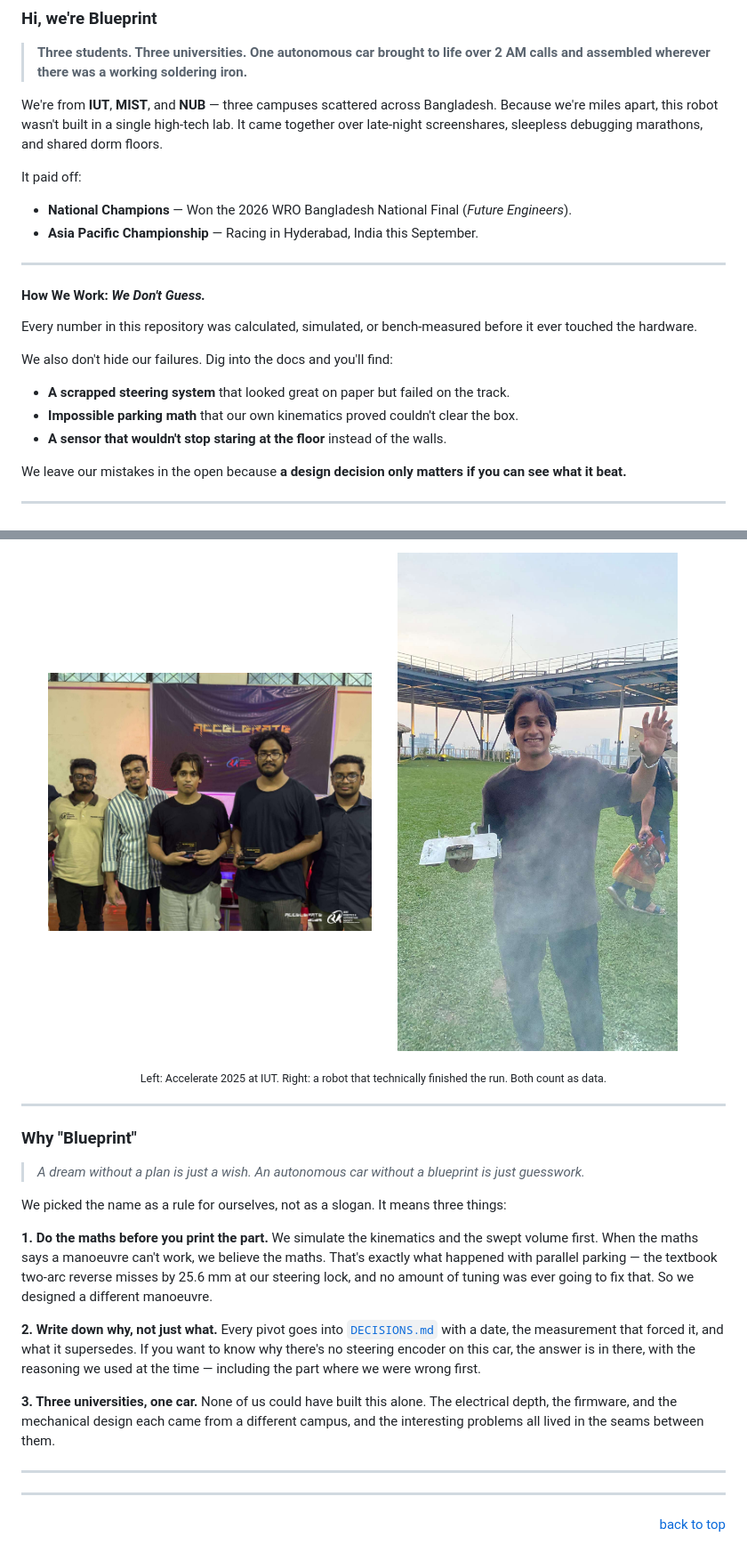
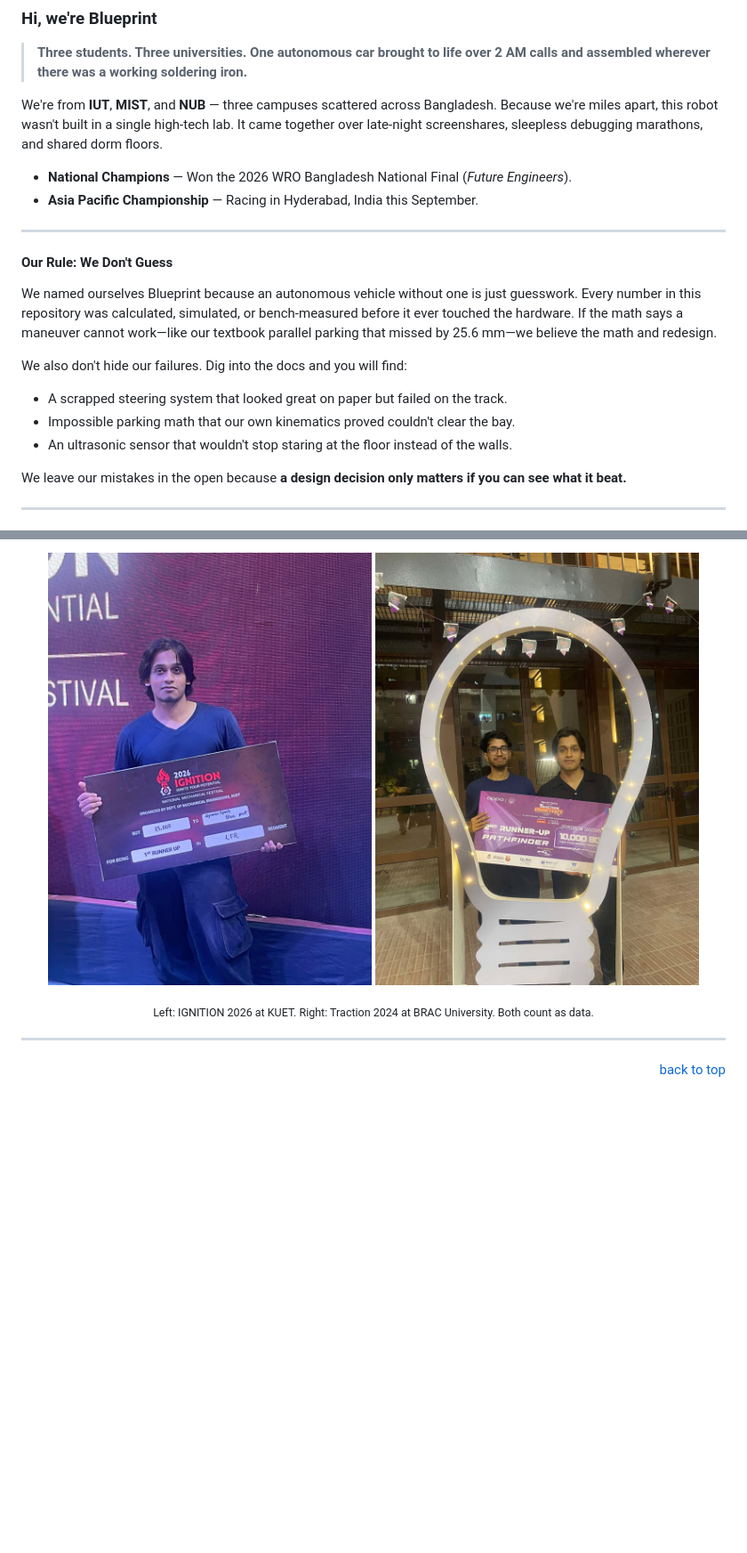
Before and after one commit to ShammanRahin/WRO_TeamBluePrint, a Markdown page: README.md, 2 parts joined by grey strips. Shown at 89% size. Drawn GitHub-style; folded sections open; blank space fills up the shorter version.

```diff
--- a/README.md
+++ b/README.md
@@ -50,20 +50,19 @@
 
 We're from **IUT**, **MIST**, and **NUB** — three campuses scattered across Bangladesh. Because we're miles apart, this robot wasn't built in a single high-tech lab. It came together over late-night screenshares, sleepless debugging marathons, and shared dorm floors.
 
-It paid off:
 - **National Champions** — Won the 2026 WRO Bangladesh National Final (*Future Engineers*).
 - **Asia Pacific Championship** — Racing in Hyderabad, India this September.
 
 ---
 
-#### How We Work: *We Don't Guess.*
-
-Every number in this repository was calculated, simulated, or bench-measured before it ever touched the hardware.
-
-We also don't hide our failures. Dig into the docs and you'll find:
-- **A scrapped steering system** that looked great on paper but failed on the track.
-- **Impossible parking math** that our own kinematics proved couldn't clear the box.
-- **A sensor that wouldn't stop staring at the floor** instead of the walls.
+#### Our Rule: We Don't Guess
+
+We named ourselves Blueprint because an autonomous vehicle without one is just guesswork. Every number in this repository was calculated, simulated, or bench-measured before it ever touched the hardware. If the math says a maneuver cannot work—like our textbook parallel parking that missed by 25.6 mm—we believe the math and redesign.
+
+We also don't hide our failures. Dig into the docs and you will find:
+- A scrapped steering system that looked great on paper but failed on the track.
+- Impossible parking math that our own kinematics proved couldn't clear the bay.
+- An ultrasonic sensor that wouldn't stop staring at the floor instead of the walls.
 
 We leave our mistakes in the open because **a design decision only matters if you can see what it beat.**
 
@@ -150,29 +140,12 @@ That circuit is where the habits came from: iterate fast, design your own PCB in
 
 <p align="center">
-  <img src="media/achievements/accelerate-2025.jpg" width="46%" alt="Accelerate 2025"/>
-  <img src="media/achievements/battle-damage.jpg" width="46%" alt="Post-run"/>
+  <img src="media/achievements/ignition-2026-lfr.jpg" width="46%" alt="IGNITION 2026 KUET"/>
+  <img src="media/achievements/traction-2024-pathfinder.jpg" width="46%" alt="Traction 2024 BRAC"/>
 </p>
 
-<p align="center"><sub>Left: Accelerate 2025 at IUT. Right: a robot that technically finished the run. Both count as data.</sub></p>
-
----
-
-### Why "Blueprint"
-
-> *A dream without a plan is just a wish. An autonomous car without a blueprint is just guesswork.*
-
-We picked the name as a rule for ourselves, not as a slogan. It means three things:
-
-**1. Do the maths before you print the part.**
-We simulate the kinematics and the swept volume first. When the maths says a manoeuvre can't work, we believe the maths. That's exactly what happened with parallel parking — the textbook two-arc reverse misses by 25.6 mm at our steering lock, and no amount of tuning was ever going to fix that. So we designed a different manoeuvre.
-
-**2. Write down why, not just what.**
-Every pivot goes into [`DECISIONS.md`](DECISIONS.md) with a date, the measurement that forced it, and what it supersedes. If you want to know why there's no steering encoder on this car, the answer is in there, with the reasoning we used at the time — including the part where we were wrong first.
-
-**3. Three universities, one car.**
-None of us could have built this alone. The electrical depth, the firmware, and the mechanical design each came from a different campus, and the interesting problems all lived in the seams between them.
-
----
+<p align="center"><sub>Left: IGNITION 2026 at KUET. Right: Traction 2024 at BRAC University. Both count as data.</sub></p>
+
+</details>
 
 ---
 
```
Also changed, not shown: other parts of README.md (+23 -32 lines).
